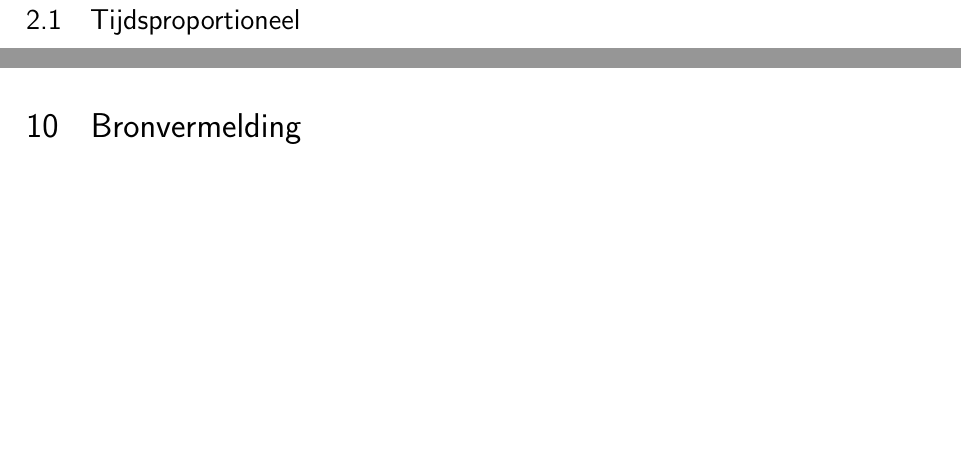
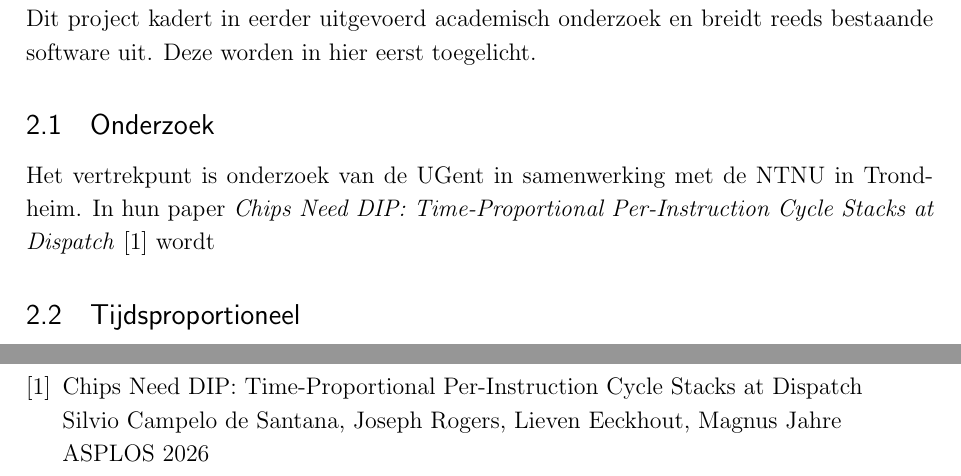
Before and after one commit to tobedebrabander/VOP_verslag, a LaTeX document (verslag/main.tex): two parts of pages 4 and 5 of 5 before the commit and two parts of pages 4 and 7 of 7 after it, joined at a grey line, cut at the place of the change, the shorter picture padded with empty space. Compiled offline with pdfLaTeX.

Commit message:
Start context and referenties

```diff
--- a/verslag/main.tex
+++ b/verslag/main.tex
@@ -60,8 +60,15 @@ Begeleiders:
 
 \section{Inleiding}
 Het profileren van applicaties vormt een essentieel onderdeel van softwareoptimalisatie. Door inzicht te verkrijgen in het prestatieprofiel van een applicatie kunnen ontwikkelaars gericht optimalisaties doorvoeren. Dit project richt zich op het profileren van meerdradige applicaties met behulp van de Sniper-simulator \cite{sniper}. In het bijzonder onderzoeken wij hoe profileringsinfomatie kan worden gegenereerd voor applicaties die draaien op zowel enkele als meerdere threads — tot in de honderden — om zo inzicht te krijgen in de prestatiekarakteristieken op zowel thread- als applicatieniveau.
+
 \newpage
+
+
 \section{Context}
+Dit project kadert in eerder uitgevoerd academisch onderzoek en breidt reeds bestaande software uit. Deze worden in hier eerst toegelicht.
+
+\subsection{Onderzoek}
+Het vertrekpunt is onderzoek van de UGent in samenwerking met de NTNU in Trondheim. In hun paper \textit{Chips Need DIP: Time-Proportional Per-Instruction Cycle Stacks at Dispatch} \cite{dip2026} wordt
 
 
 
@@ -86,6 +93,18 @@ Naast een correcte toewijzing van cycli aan instructies is het eveneens van bela
 \section{Openstaande problemen}
 \todo[inline]{Zien we nog wel}
 \section{Besluit}
-\section{Bronvermelding}
+
+
+\newpage
+
+
+\renewcommand{\refname}{Referenties}
+\begin{thebibliography}{9}
+\bibitem{dip2026}
+    Chips Need DIP: Time-Proportional Per-Instruction Cycle Stacks at Dispatch \newline
+    Silvio Campelo de Santana, Joseph Rogers, Lieven Eeckhout, Magnus Jahre \newline
+    ASPLOS 2026 \newline
+
+\end{thebibliography}
 
 \end{document}
```
